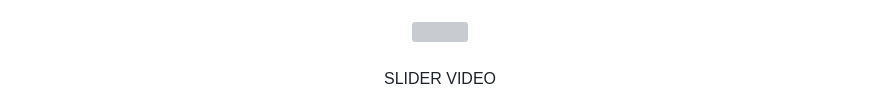
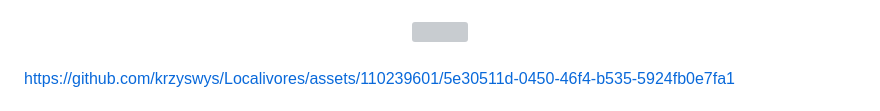
Before and after one commit to krzyswys/Localivores, a Markdown page: README.md, the part around the change printed below. Drawn GitHub-style; grey boxes are pictures that could not be loaded.

```diff
--- a/README.md
+++ b/README.md
@@ -77,7 +77,9 @@ https://github.com/krzyswys/Localivores/assets/110239601/3014f549-1846-4111-9562
 
 ###
 
-<p align="center">SLIDER VIDEO</p>
+
+https://github.com/krzyswys/Localivores/assets/110239601/5e30511d-0450-46f4-b535-5924fb0e7fa1
+
 
 ###
 
```
Also changed, not shown: other parts of README.md (+6 -6 lines).
